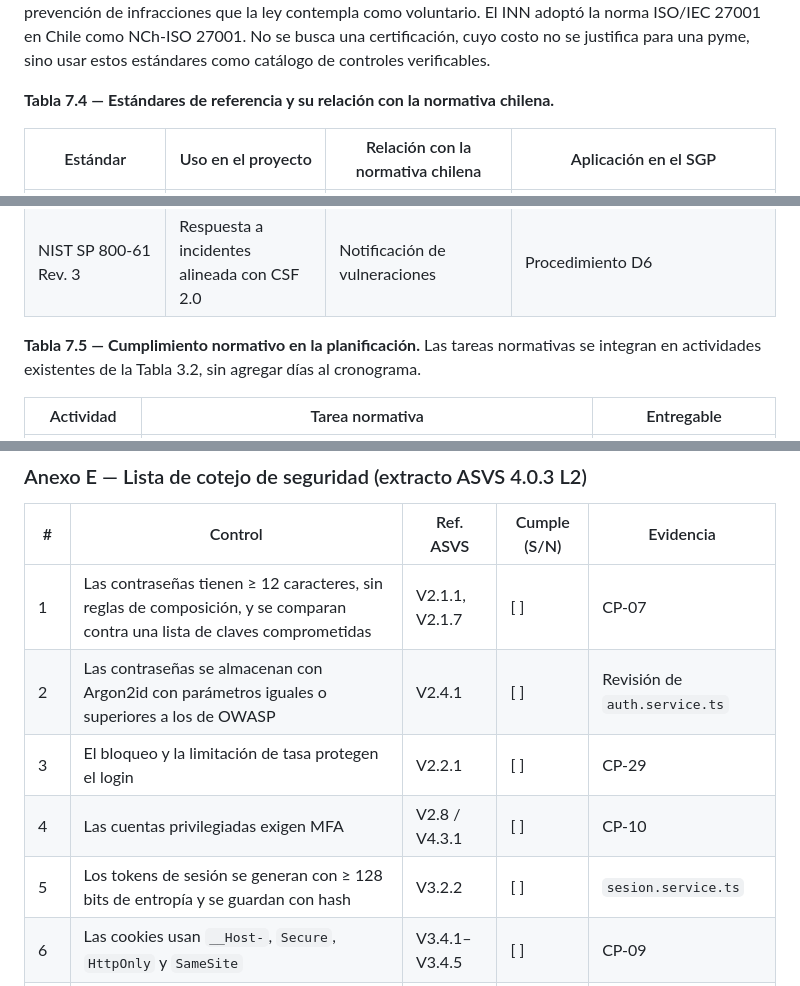
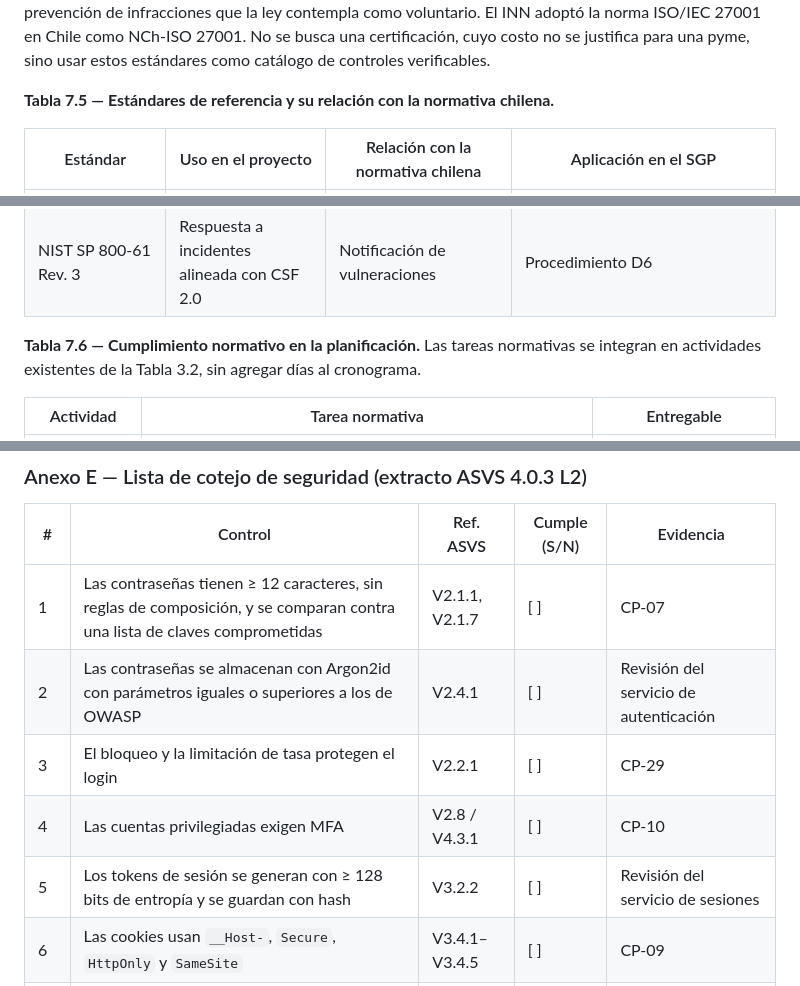
Before and after one commit to CarlosM01/Informe2ProyectoIntegrado, a Markdown page: Informe2_Kotoduo_SGP.md, 3 parts joined by grey strips. Rendered like a GitHub page.

```diff
--- a/Informe2_Kotoduo_SGP.md
+++ b/Informe2_Kotoduo_SGP.md
@@ -1186,7 +1026,7 @@ Las modificaciones de la Ley N.º 21.719 a la Ley N.º 19.628 entran en vigencia
 
 **Pertinencia de los estándares.** La Ley N.º 21.719 exige medidas de seguridad apropiadas según el riesgo, el estado de la técnica y el costo de aplicación, pero no prescribe un estándar. Los estándares internacionales permiten demostrar esa diligencia (principio de responsabilidad) y sirven de base para el modelo de prevención de infracciones que la ley contempla como voluntario. El INN adoptó la norma ISO/IEC 27001 en Chile como NCh-ISO 27001. No se busca una certificación, cuyo costo no se justifica para una pyme, sino usar estos estándares como catálogo de controles verificables.
 
-**Tabla 7.4 — Estándares de referencia y su relación con la normativa chilena.**
+**Tabla 7.5 — Estándares de referencia y su relación con la normativa chilena.**
 
 | Estándar | Uso en el proyecto | Relación con la normativa chilena | Aplicación en el SGP |
 |---|---|---|---|
@@ -1203,7 +1043,7 @@ Las modificaciones de la Ley N.º 21.719 a la Ley N.º 19.628 entran en vigencia
 | NIST SP 800-115 | Metodología de pruebas técnicas y pentest | Pruebas autorizadas (Ley N.º 21.459) | Planificación, ejecución e informe de A27 |
 | NIST SP 800-61 Rev. 3 | Respuesta a incidentes alineada con CSF 2.0 | Notificación de vulneraciones | Procedimiento D6 |
 
-**Tabla 7.5 — Cumplimiento normativo en la planificación.** Las tareas normativas se integran en actividades existentes de la Tabla 3.2, sin agregar días al cronograma.
+**Tabla 7.6 — Cumplimiento normativo en la planificación.** Las tareas normativas se integran en actividades existentes de la Tabla 3.2, sin agregar días al cronograma.
 
 | Actividad | Tarea normativa | Entregable |
 |---|---|---|
@@ -1488,10 +1330,10 @@ World Wide Web Consortium. (2023). *Web Content Accessibility Guidelines (WCAG)
 | # | Control | Ref. ASVS | Cumple (S/N) | Evidencia |
 |---|---|---|---|---|
 | 1 | Las contraseñas tienen ≥ 12 caracteres, sin reglas de composición, y se comparan contra una lista de claves comprometidas | V2.1.1, V2.1.7 | [ ] | CP-07 |
-| 2 | Las contraseñas se almacenan con Argon2id con parámetros iguales o superiores a los de OWASP | V2.4.1 | [ ] | Revisión de `auth.service.ts` |
+| 2 | Las contraseñas se almacenan con Argon2id con parámetros iguales o superiores a los de OWASP | V2.4.1 | [ ] | Revisión del servicio de autenticación |
 | 3 | El bloqueo y la limitación de tasa protegen el login | V2.2.1 | [ ] | CP-29 |
 | 4 | Las cuentas privilegiadas exigen MFA | V2.8 / V4.3.1 | [ ] | CP-10 |
-| 5 | Los tokens de sesión se generan con ≥ 128 bits de entropía y se guardan con hash | V3.2.2 | [ ] | `sesion.service.ts` |
+| 5 | Los tokens de sesión se generan con ≥ 128 bits de entropía y se guardan con hash | V3.2.2 | [ ] | Revisión del servicio de sesiones |
 | 6 | Las cookies usan `__Host-`, `Secure`, `HttpOnly` y `SameSite` | V3.4.1–V3.4.5 | [ ] | CP-09 |
 | 7 | Las sesiones expiran por inactividad y tiempo absoluto, y se revocan al cerrar sesión | V3.3.1–V3.3.4 | [ ] | CP-30 |
 | 8 | El control de acceso deniega por defecto y se aplica en el servidor | V4.1.1, V4.1.5 | [ ] | CP-28 |
```
Also changed, not shown: other parts of Informe2_Kotoduo_SGP.md (+24 -182 lines).
